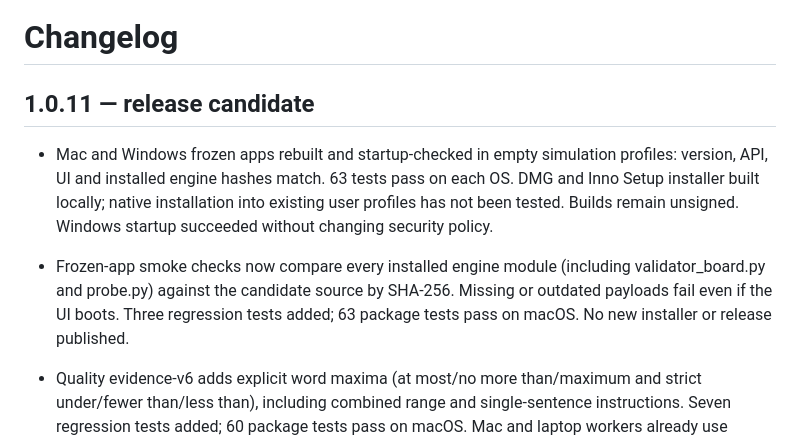
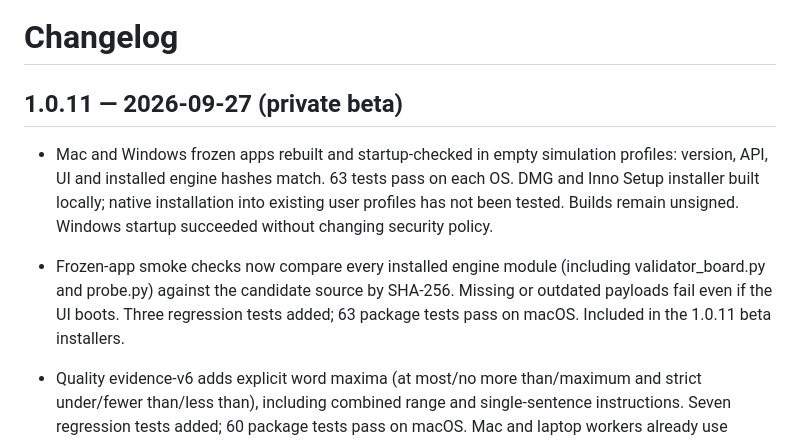
Before and after one commit to Ephrett/floppy, a Markdown page: CHANGELOG.md, the part around the change. Rendered like a GitHub page.

```diff
--- a/CHANGELOG.md
+++ b/CHANGELOG.md
@@ -1,10 +1,10 @@
 # Changelog
 
-## 1.0.11 — release candidate
+## 1.0.11 — 2026-09-27 (private beta)
 
 - Mac and Windows frozen apps rebuilt and startup-checked in empty simulation profiles: version, API, UI and installed engine hashes match. 63 tests pass on each OS. DMG and Inno Setup installer built locally; native installation into existing user profiles has not been tested. Builds remain unsigned. Windows startup succeeded without changing security policy.
 
-- Frozen-app smoke checks now compare every installed engine module (including validator_board.py and probe.py) against the candidate source by SHA-256. Missing or outdated payloads fail even if the UI boots. Three regression tests added; 63 package tests pass on macOS. No new installer or release published.
+- Frozen-app smoke checks now compare every installed engine module (including validator_board.py and probe.py) against the candidate source by SHA-256. Missing or outdated payloads fail even if the UI boots. Three regression tests added; 63 package tests pass on macOS. Included in the 1.0.11 beta installers.
 
 - Quality evidence-v6 adds explicit word maxima (at most/no more than/maximum and strict under/fewer than/less than), including combined range and single-sentence instructions. Seven regression tests added; 60 package tests pass on macOS. Mac and laptop workers already use evidence-v6; this candidate brings the packaged engine up to date without changing model weights.
 
```
Also changed, not shown: README.md (+2 -5 lines).
